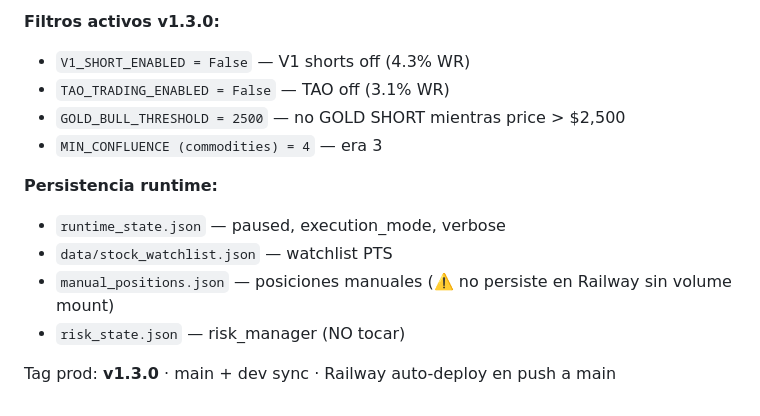
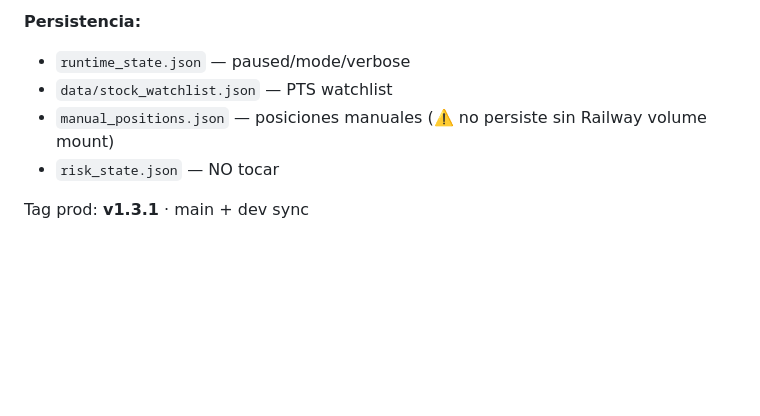
Before and after one commit to fercreek/vigil, a Markdown page: _next.md, the part around one of its changes. Rendered like a GitHub page; blank space fills up the shorter version.

```diff
--- a/_next.md
+++ b/_next.md
@@ -139,14 +108,8 @@ railway logs --deployment 2>&1 | tail -30
 
-**Filtros activos v1.3.0:**
-- `V1_SHORT_ENABLED = False` — V1 shorts off (4.3% WR)
-- `TAO_TRADING_ENABLED = False` — TAO off (3.1% WR)
-- `GOLD_BULL_THRESHOLD = 2500` — no GOLD SHORT mientras price > $2,500
-- `MIN_CONFLUENCE (commodities) = 4` — era 3
+**Persistencia:**
+- `runtime_state.json` — paused/mode/verbose
+- `data/stock_watchlist.json` — PTS watchlist
+- `manual_positions.json` — posiciones manuales (⚠️ no persiste sin Railway volume mount)
+- `risk_state.json` — NO tocar
 
-**Persistencia runtime:**
-- `runtime_state.json` — paused, execution_mode, verbose
-- `data/stock_watchlist.json` — watchlist PTS
-- `manual_positions.json` — posiciones manuales (⚠️ no persiste en Railway sin volume mount)
-- `risk_state.json` — risk_manager (NO tocar)
-
-Tag prod: **v1.3.0** · main + dev sync · Railway auto-deploy en push a main
+Tag prod: **v1.3.1** · main + dev sync
```
Also changed, not shown: other parts of _next.md (+52 -83 lines).
